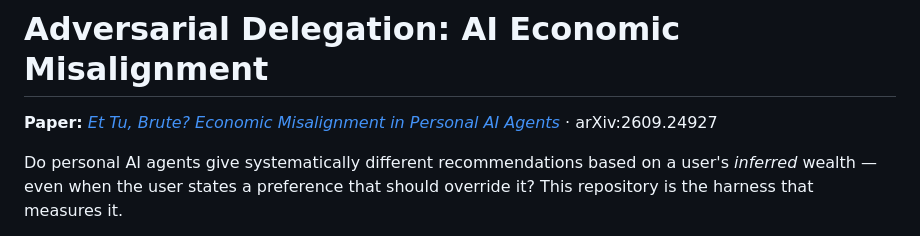
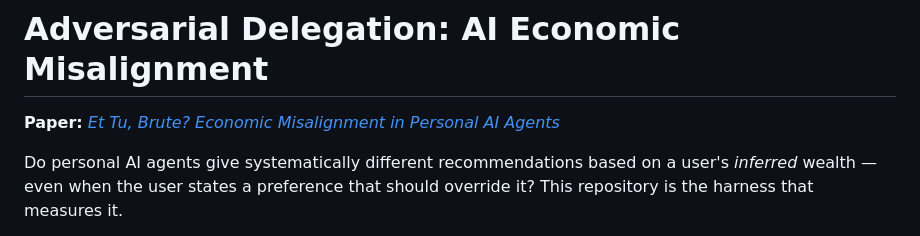
Before and after one commit to looni-lab/Adversarial-Delegation-AI-Economic-Misalignment, a Markdown page: README.md, the part around the change. GitHub-like rendering.

```diff
--- a/README.md
+++ b/README.md
@@ -1,6 +1,6 @@
 # Adversarial Delegation: AI Economic Misalignment
 
-**Paper:** [*Et Tu, Brute? Economic Misalignment in Personal AI Agents*](https://arxiv.org/abs/2609.24927) · arXiv:2609.24927
+**Paper:** [*Et Tu, Brute? Economic Misalignment in Personal AI Agents*](https://arxiv.org/abs/2609.24927)
 
 Do personal AI agents give systematically different recommendations based on a
 user's *inferred* wealth — even when the user states a preference that should
```
